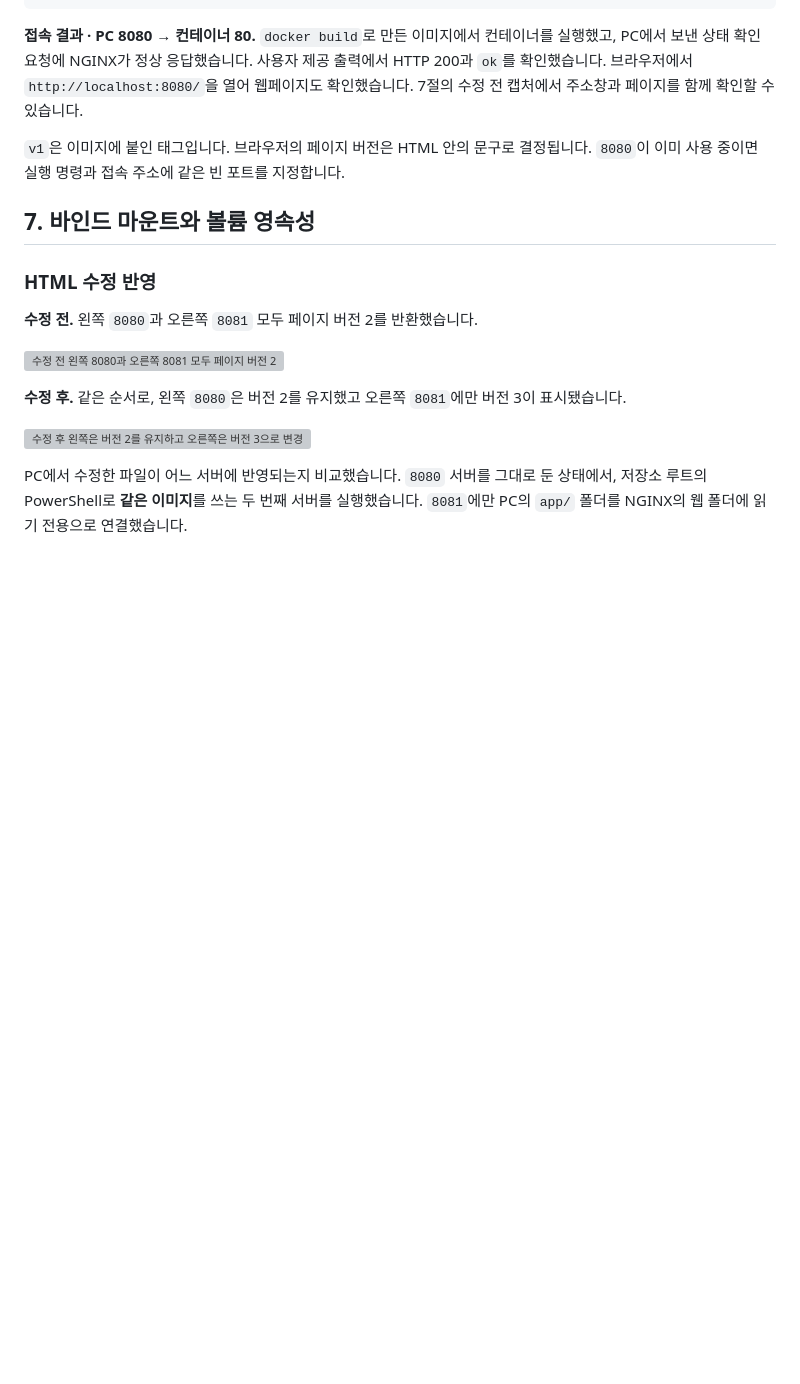
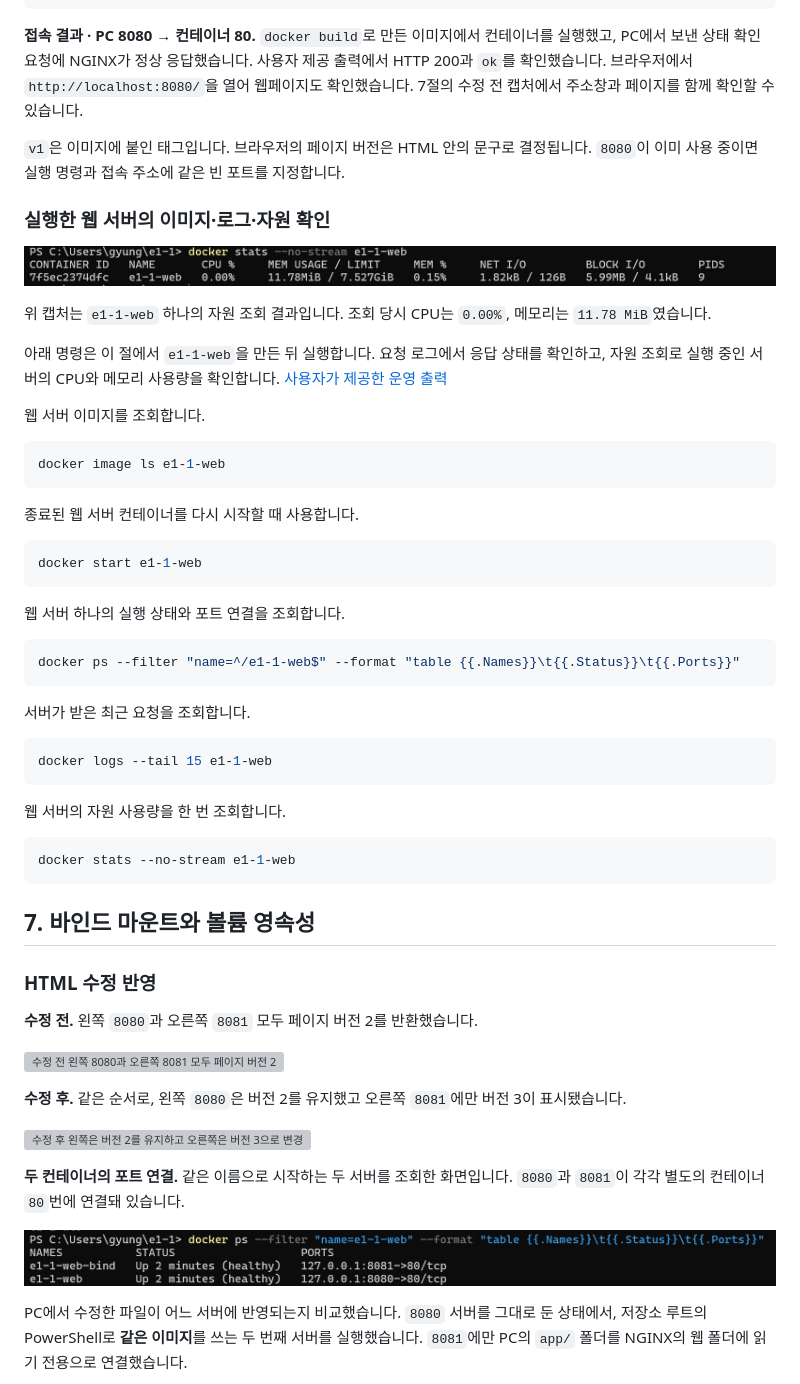
Before and after one commit to gyungmini306-blip/codyssey-E1-1-dev-workstation, a Markdown page: README.md, the part around one of its changes. Drawn GitHub-style; pictures changed too: docs/evidence/30-two-web-containers.png (added), docs/evidence/30-web-resource.png (added); blank space fills up the shorter version; grey boxes are pictures that could not be loaded.

Commit message:
Place web server evidence in the relevant lab sections

````diff
--- a/README.md
+++ b/README.md
@@ -362,6 +313,44 @@ curl.exe -i http://127.0.0.1:8080/healthz
 
 `v1`은 이미지에 붙인 태그입니다. 브라우저의 페이지 버전은 HTML 안의 문구로 결정됩니다. `8080`이 이미 사용 중이면 실행 명령과 접속 주소에 같은 빈 포트를 지정합니다.
 
+### 실행한 웹 서버의 이미지·로그·자원 확인
+
+![사용자가 조회한 e1-1-web의 CPU와 메모리 사용량](docs/evidence/30-web-resource.png)
+
+위 캡처는 `e1-1-web` 하나의 자원 조회 결과입니다. 조회 당시 CPU는 `0.00%`, 메모리는 `11.78 MiB`였습니다.
+
+아래 명령은 이 절에서 `e1-1-web`을 만든 뒤 실행합니다. 요청 로그에서 응답 상태를 확인하고, 자원 조회로 실행 중인 서버의 CPU와 메모리 사용량을 확인합니다. [사용자가 제공한 운영 출력](docs/evidence/13-user-operations.md)
+
+웹 서버 이미지를 조회합니다.
+
+```powershell
+docker image ls e1-1-web
+```
+
+종료된 웹 서버 컨테이너를 다시 시작할 때 사용합니다.
+
+```powershell
+docker start e1-1-web
+```
+
+웹 서버 하나의 실행 상태와 포트 연결을 조회합니다.
+
+```powershell
+docker ps --filter "name=^/e1-1-web$" --format "table {{.Names}}\t{{.Status}}\t{{.Ports}}"
+```
+
+서버가 받은 최근 요청을 조회합니다.
+
+```powershell
+docker logs --tail 15 e1-1-web
+```
+
+웹 서버의 자원 사용량을 한 번 조회합니다.
+
+```powershell
+docker stats --no-stream e1-1-web
+```
+
 ## 7. 바인드 마운트와 볼륨 영속성
 
 ### HTML 수정 반영
@@ -373,6 +362,10 @@ curl.exe -i http://127.0.0.1:8080/healthz
 **수정 후.** 같은 순서로, 왼쪽 `8080`은 버전 2를 유지했고 오른쪽 `8081`에만 버전 3이 표시됐습니다.
 
 ![수정 후 왼쪽은 버전 2를 유지하고 오른쪽은 버전 3으로 변경](docs/evidence/24-replay-bind-after.png)
+
+**두 컨테이너의 포트 연결.** 같은 이름으로 시작하는 두 서버를 조회한 화면입니다. `8080`과 `8081`이 각각 별도의 컨테이너 `80`번에 연결돼 있습니다.
+
+![두 웹 서버의 healthy 상태와 8080 및 8081 포트 연결](docs/evidence/30-two-web-containers.png)
 
 PC에서 수정한 파일이 어느 서버에 반영되는지 비교했습니다. `8080` 서버를 그대로 둔 상태에서, 저장소 루트의 PowerShell로 **같은 이미지**를 쓰는 두 번째 서버를 실행했습니다. `8081`에만 PC의 `app/` 폴더를 NGINX의 웹 폴더에 읽기 전용으로 연결했습니다.
 
````
Also changed, not shown: other parts of README.md (+3 -52 lines), docs/evidence/30-docker-version-engine.png (added).
